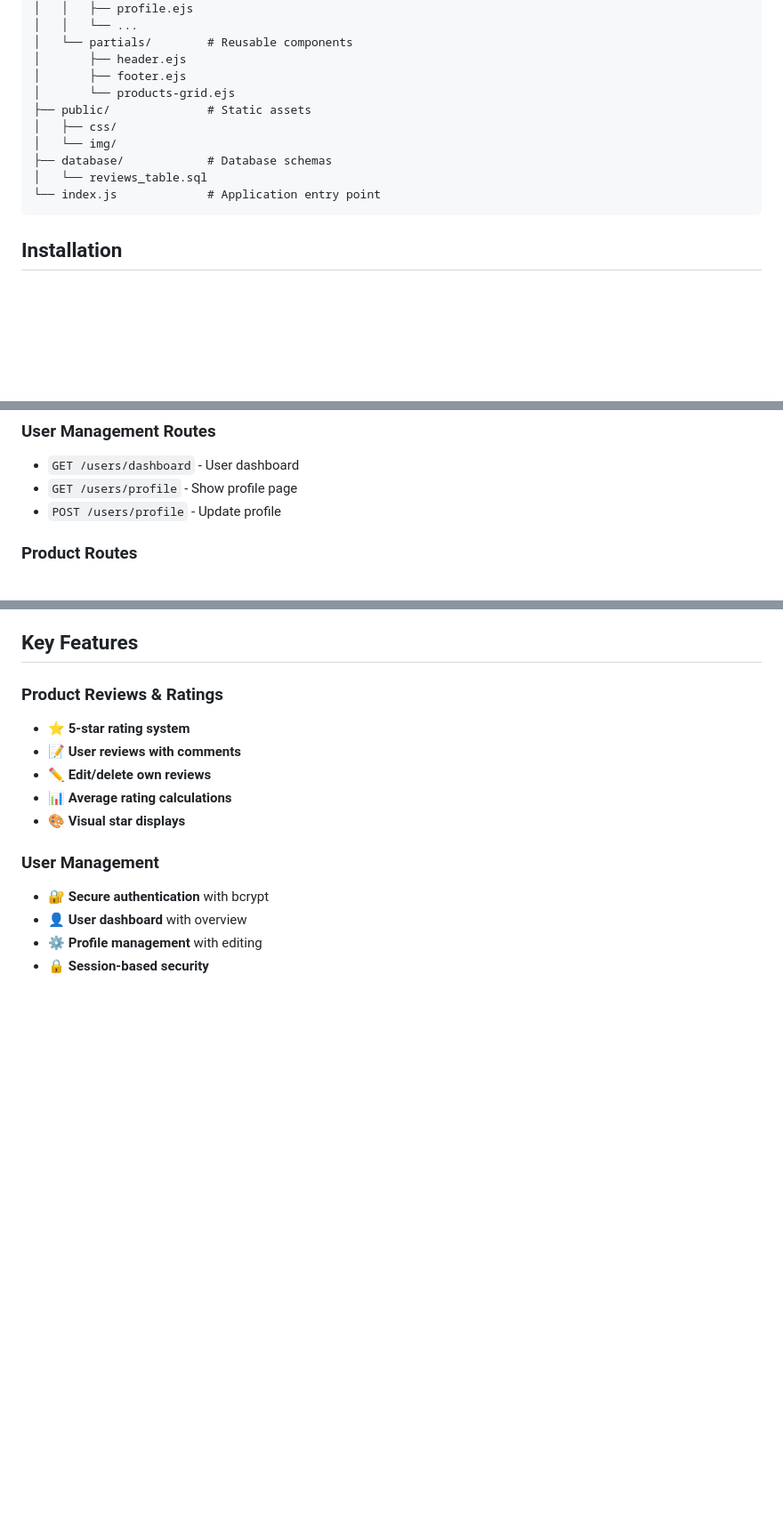
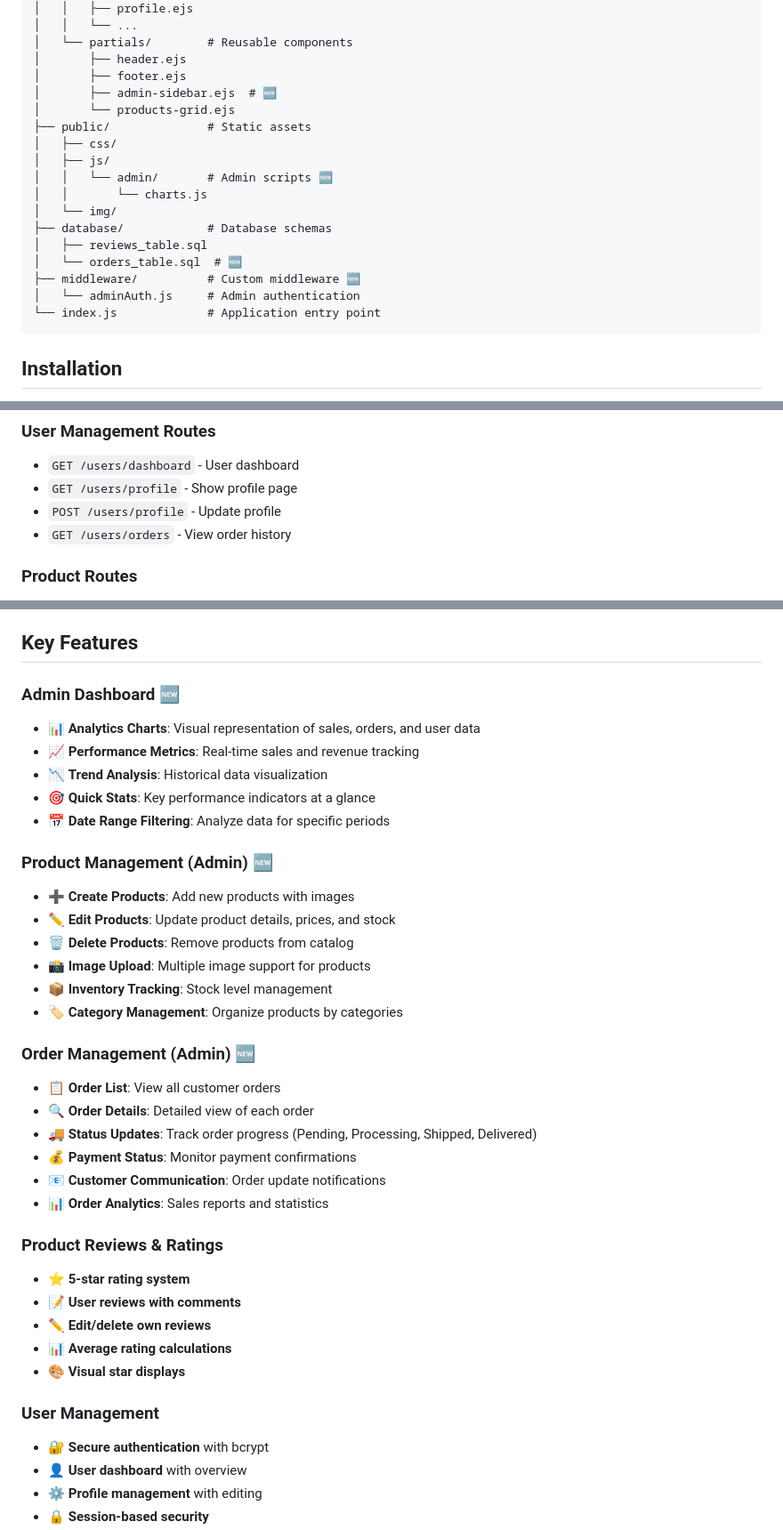
Before and after one commit to hazalkoom/mvc-coffeeShop, a Markdown page: README.md, 3 parts joined by grey strips. Shown: that part at 89% size. GitHub-like rendering; blank space fills up the shorter version.

````diff
--- a/README.md
+++ b/README.md
@@ -53,12 +87,19 @@ coffeShop/
 │   └── partials/        # Reusable components
 │       ├── header.ejs
 │       ├── footer.ejs
+│       ├── admin-sidebar.ejs  # 🆕
 │       └── products-grid.ejs
 ├── public/              # Static assets
 │   ├── css/
+│   ├── js/
+│   │   └── admin/       # Admin scripts 🆕
+│   │       └── charts.js
 │   └── img/
 ├── database/            # Database schemas
-│   └── reviews_table.sql
+│   ├── reviews_table.sql
+│   └── orders_table.sql  # 🆕
+├── middleware/          # Custom middleware 🆕
+│   └── adminAuth.js     # Admin authentication
 └── index.js             # Application entry point
 ```
 
@@ -125,6 +180,7 @@ npm run dev
 - `GET /users/dashboard` - User dashboard
 - `GET /users/profile` - Show profile page
 - `POST /users/profile` - Update profile
+- `GET /users/orders` - View order history
 
 ### Product Routes
 - `GET /` - Home page with featured products
@@ -173,6 +258,29 @@ This application follows the **Model-View-Controller (MVC)** pattern:
 - **Flash message system** for user feedback
 
 ## Key Features
+
+### **Admin Dashboard** 🆕
+- 📊 **Analytics Charts**: Visual representation of sales, orders, and user data
+- 📈 **Performance Metrics**: Real-time sales and revenue tracking
+- 📉 **Trend Analysis**: Historical data visualization
+- 🎯 **Quick Stats**: Key performance indicators at a glance
+- 📅 **Date Range Filtering**: Analyze data for specific periods
+
+### **Product Management (Admin)** 🆕
+- ➕ **Create Products**: Add new products with images
+- ✏️ **Edit Products**: Update product details, prices, and stock
+- 🗑️ **Delete Products**: Remove products from catalog
+- 📸 **Image Upload**: Multiple image support for products
+- 📦 **Inventory Tracking**: Stock level management
+- 🏷️ **Category Management**: Organize products by categories
+
+### **Order Management (Admin)** 🆕
+- 📋 **Order List**: View all customer orders
+- 🔍 **Order Details**: Detailed view of each order
+- 🚚 **Status Updates**: Track order progress (Pending, Processing, Shipped, Delivered)
+- 💰 **Payment Status**: Monitor payment confirmations
+- 📧 **Customer Communication**: Order update notifications
+- 📊 **Order Analytics**: Sales reports and statistics
 
 ### **Product Reviews & Ratings**
 - ⭐ **5-star rating system**
````
Also changed, not shown: other parts of README.md (+105 -5 lines).
